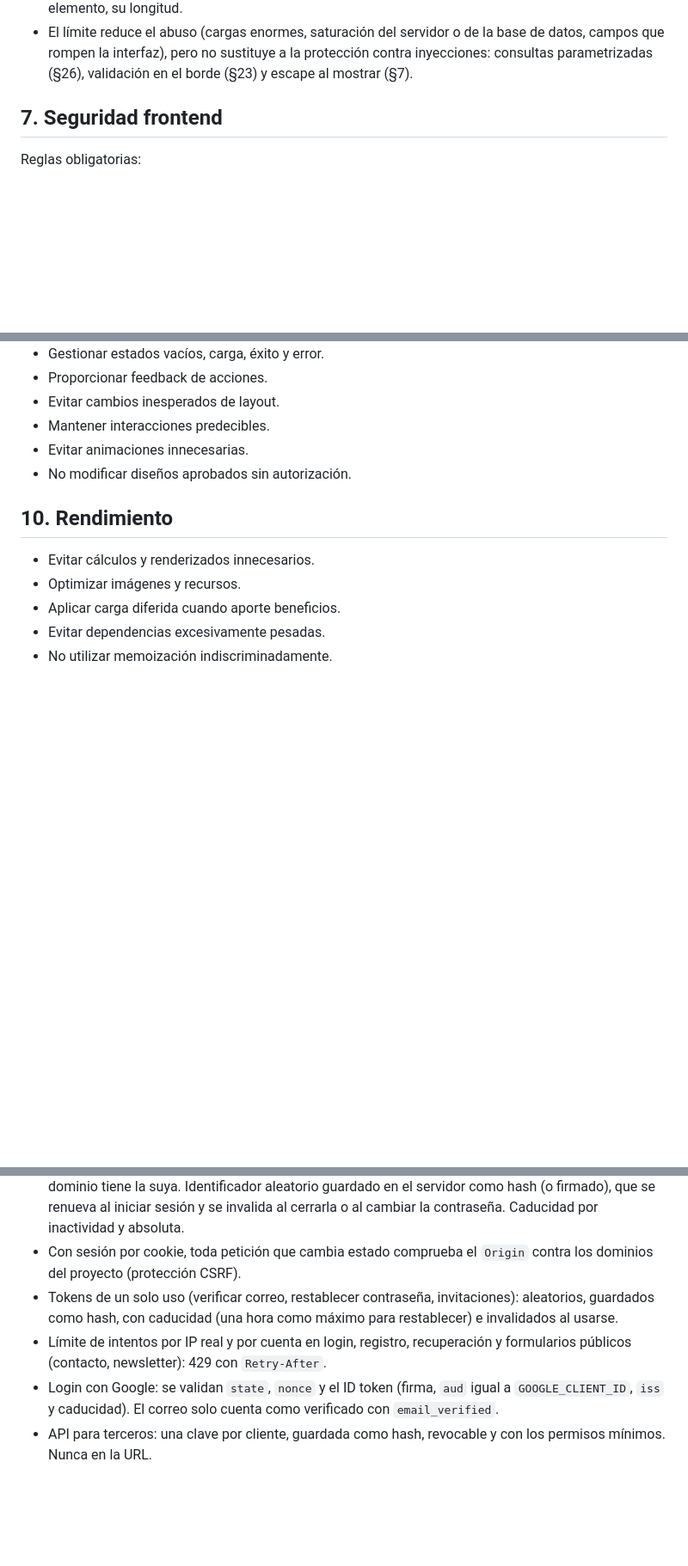
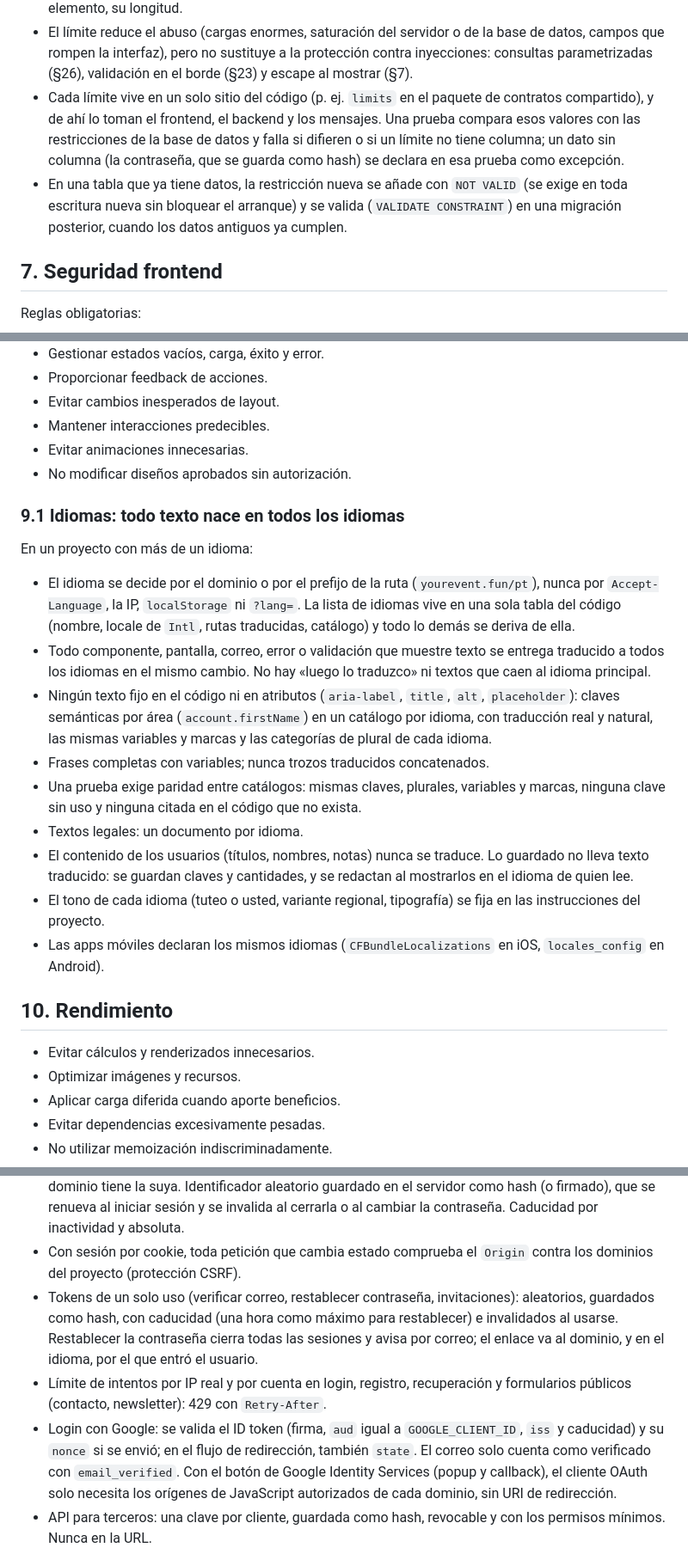
Before and after one commit to yitztech/plantilla-cliente, a Markdown page: AGENTS.md, 3 parts joined by grey strips. Shown at 86% size. GitHub-like rendering; blank space fills up the shorter version.

Commit message:
AGENTS.md: reglas generalizadas desde tuevento (idiomas, monorepos, límites, Google, pruebas)
Co-Authored-By: Claude Opus 5.5 <noreply@anthropic.com>

```diff
--- a/AGENTS.md
+++ b/AGENTS.md
@@ -222,6 +230,13 @@ Ningún texto queda sin límite.
 - El límite reduce el abuso (cargas enormes, saturación del servidor o de la base de datos, campos que rompen la
   interfaz), pero no sustituye a la protección contra inyecciones: consultas parametrizadas (§26), validación
   en el borde (§23) y escape al mostrar (§7).
+- Cada límite vive en un solo sitio del código (p. ej. `limits` en el paquete de contratos compartido), y de ahí lo
+  toman el frontend, el backend y los mensajes. Una prueba compara esos valores con las restricciones de la base
+  de datos y falla si difieren o si un límite no tiene columna; un dato sin columna (la contraseña, que se guarda
+  como hash) se declara en esa prueba como excepción.
+- En una tabla que ya tiene datos, la restricción nueva se añade con `NOT VALID` (se exige en toda escritura nueva
+  sin bloquear el arranque) y se valida (`VALIDATE CONSTRAINT`) en una migración posterior, cuando los datos
+  antiguos ya cumplen.
 
 ## 7. Seguridad frontend
 
@@ -271,6 +286,27 @@ No utilizar ARIA cuando exista una alternativa HTML nativa adecuada.
 - Mantener interacciones predecibles.
 - Evitar animaciones innecesarias.
 - No modificar diseños aprobados sin autorización.
+
+### 9.1 Idiomas: todo texto nace en todos los idiomas
+
+En un proyecto con más de un idioma:
+
+- El idioma se decide por el dominio o por el prefijo de la ruta (`yourevent.fun/pt`), nunca por
+  `Accept-Language`, la IP, `localStorage` ni `?lang=`. La lista de idiomas vive en una sola tabla del código (nombre,
+  locale de `Intl`, rutas traducidas, catálogo) y todo lo demás se deriva de ella.
+- Todo componente, pantalla, correo, error o validación que muestre texto se entrega traducido a todos los idiomas
+  en el mismo cambio. No hay «luego lo traduzco» ni textos que caen al idioma principal.
+- Ningún texto fijo en el código ni en atributos (`aria-label`, `title`, `alt`, `placeholder`): claves semánticas
+  por área (`account.firstName`) en un catálogo por idioma, con traducción real y natural, las mismas variables y
+  marcas y las categorías de plural de cada idioma.
+- Frases completas con variables; nunca trozos traducidos concatenados.
+- Una prueba exige paridad entre catálogos: mismas claves, plurales, variables y marcas, ninguna clave sin uso y
+  ninguna citada en el código que no exista.
+- Textos legales: un documento por idioma.
+- El contenido de los usuarios (títulos, nombres, notas) nunca se traduce. Lo guardado no lleva texto traducido:
+  se guardan claves y cantidades, y se redactan al mostrarlos en el idioma de quien lee.
+- El tono de cada idioma (tuteo o usted, variante regional, tipografía) se fija en las instrucciones del proyecto.
+- Las apps móviles declaran los mismos idiomas (`CFBundleLocalizations` en iOS, `locales_config` en Android).
 
 ## 10. Rendimiento
 
@@ -598,11 +637,14 @@ Toda respuesta de error usa Problem Details (RFC 9457), con `Content-Type: appli
 - Con sesión por cookie, toda petición que cambia estado comprueba el `Origin` contra los dominios del proyecto
   (protección CSRF).
 - Tokens de un solo uso (verificar correo, restablecer contraseña, invitaciones): aleatorios, guardados como hash,
-  con caducidad (una hora como máximo para restablecer) e invalidados al usarse.
+  con caducidad (una hora como máximo para restablecer) e invalidados al usarse. Restablecer la contraseña cierra
+  todas las sesiones y avisa por correo; el enlace va al dominio, y en el idioma, por el que entró el usuario.
 - Límite de intentos por IP real y por cuenta en login, registro, recuperación y formularios públicos (contacto,
   newsletter): 429 con `Retry-After`.
-- Login con Google: se validan `state`, `nonce` y el ID token (firma, `aud` igual a `GOOGLE_CLIENT_ID`, `iss` y
-  caducidad). El correo solo cuenta como verificado con `email_verified`.
+- Login con Google: se valida el ID token (firma, `aud` igual a `GOOGLE_CLIENT_ID`, `iss` y caducidad) y su
+  `nonce` si se envió; en el flujo de redirección, también `state`. El correo solo cuenta como verificado con
+  `email_verified`. Con el botón de Google Identity Services (popup y callback), el cliente OAuth solo necesita los
+  orígenes de JavaScript autorizados de cada dominio, sin URI de redirección.
 - API para terceros: una clave por cliente, guardada como hash, revocable y con los permisos mínimos. Nunca en la
   URL.
 
```
Also changed, not shown: other parts of AGENTS.md (+18 -0 lines).
